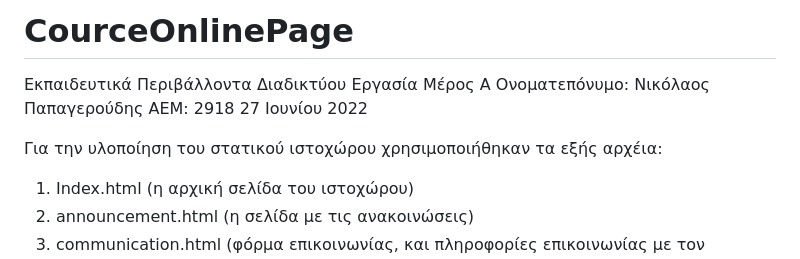
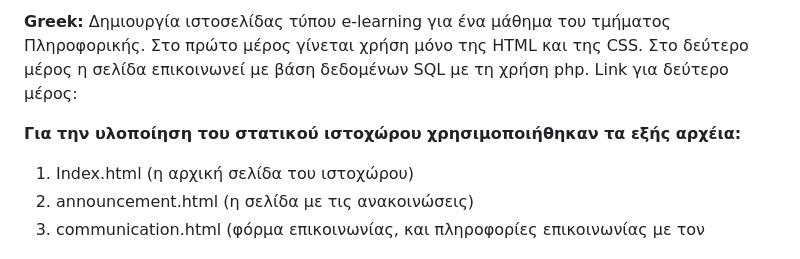
Before and after one commit to Nipapager/CourceOnlinePage, a Markdown page: README.md, the part around one of its changes. Drawn GitHub-style.

```diff
--- a/README.md
+++ b/README.md
@@ -1,11 +1,9 @@
-# CourceOnlinePage
-Εκπαιδευτικά Περιβάλλοντα Διαδικτύου
-Εργασία Μέρος Α
-Ονοματεπόνυμο: Νικόλαος Παπαγερούδης
-ΑΕΜ: 2918
-27 Ιουνίου 2022
+**Greek:**
+Δημιουργία ιστοσελίδας τύπου e-learning για ένα μάθημα του τμήματος Πληροφορικής.
+Στο πρώτο μέρος γίνεται χρήση μόνο της HTML και της CSS.
+Στο δεύτερο μέρος η σελίδα επικοινωνεί με βάση δεδομένων SQL με τη χρήση php. Link για δεύτερο μέρος:
 
-Για την υλοποίηση του στατικού ιστοχώρου χρησιμοποιήθηκαν τα εξής αρχέια:
+**Για την υλοποίηση του στατικού ιστοχώρου χρησιμοποιήθηκαν τα εξής αρχέια:**
 1.	Index.html (η αρχική σελίδα του ιστοχώρου)
 2.	announcement.html (η σελίδα με τις ανακοινώσεις)
 3.	communication.html (φόρμα επικοινωνίας, και πληροφορίες επικοινωνίας με τον διδάσκοντα)
```
Also changed, not shown: other parts of README.md (+27 -0 lines).
